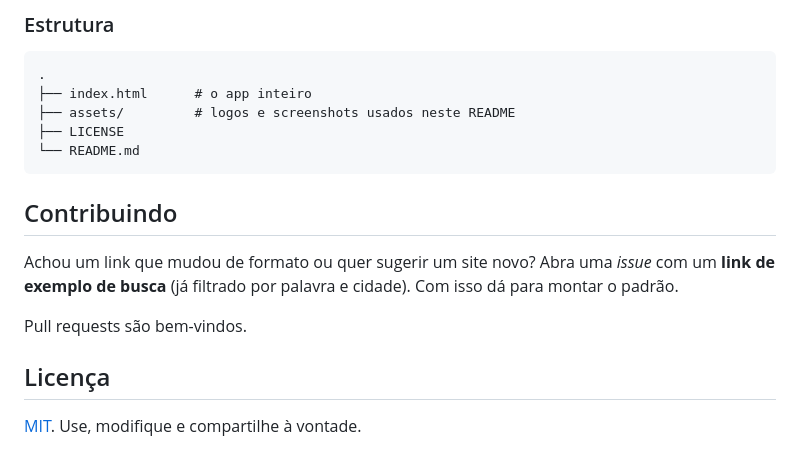
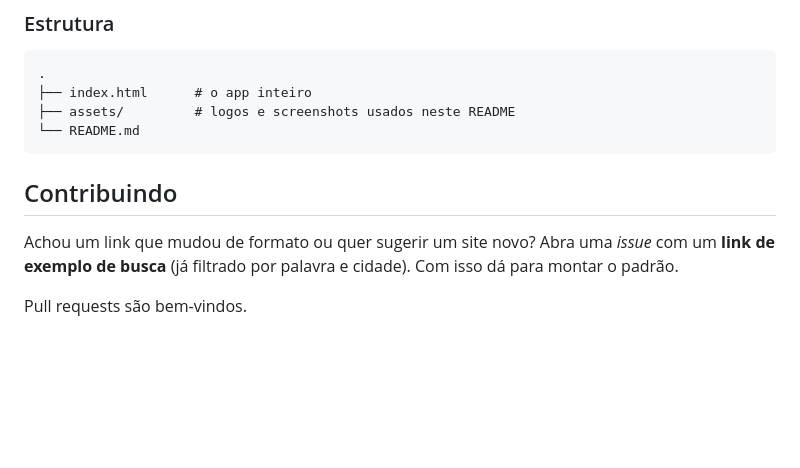
Before and after one commit to Barriviera/JobGrid, a Markdown page: README.md, the part around one of its changes. Drawn GitHub-style; blank space fills up the shorter version.

Commit message:
Revise README with new GitHub Pages link
Updated GitHub Pages link and removed license section.

````diff
--- a/README.md
+++ b/README.md
@@ -127,7 +127,6 @@ Outras opções: `multiCity: true` (um link por palavra com todas as cidades da
 .
 ├── index.html      # o app inteiro
 ├── assets/         # logos e screenshots usados neste README
-├── LICENSE
 └── README.md
 ```
 
@@ -136,7 +135,3 @@ Outras opções: `multiCity: true` (um link por palavra com todas as cidades da
 Achou um link que mudou de formato ou quer sugerir um site novo? Abra uma *issue* com um **link de exemplo de busca** (já filtrado por palavra e cidade). Com isso dá para montar o padrão.
 
 Pull requests são bem-vindos.
-
-## Licença
-
-[MIT](LICENSE). Use, modifique e compartilhe à vontade.
````
Also changed, not shown: other parts of README.md (+1 -1 lines).
